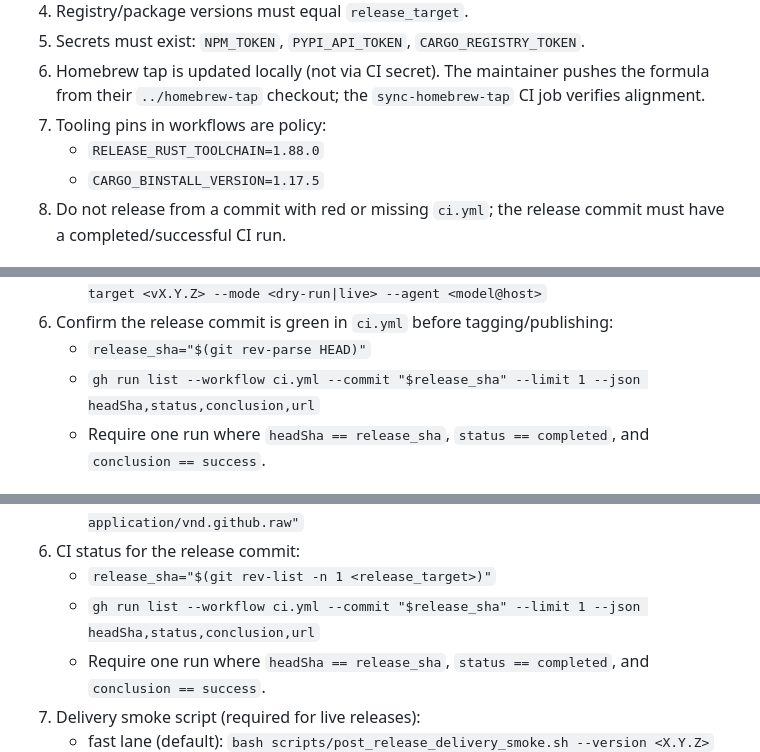
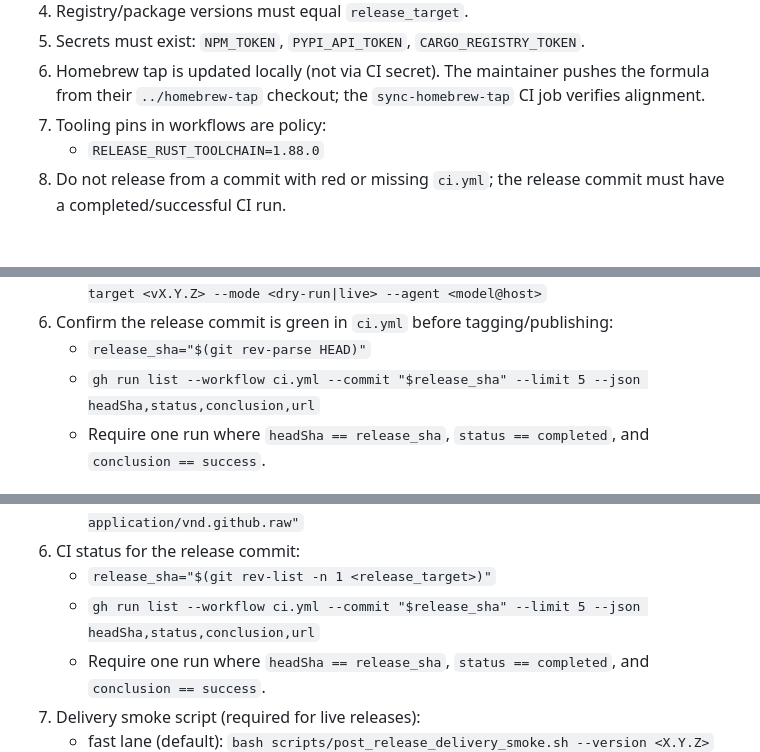
Before and after one commit to sandover/plasmite, a Markdown page: skills/plasmite-release-manager/SKILL.md, 3 parts joined by grey strips. GitHub-like rendering.

Commit message:
docs(release): refresh skill workflow guidance
Remove the stale CARGO_BINSTALL_VERSION workflow pin from the release skill.

Keep the skill aligned with the current release.yml source of truth.

Update the sample ci.yml status probes to use --limit 5, matching the workflow gate.

This keeps the operator guidance consistent with the release preflight implementation.

No release mechanics changed; this is a documentation/runbook sync only.

The build/publish split, Homebrew parity rule, and smoke guidance stay the same.

Constraint: keep the fix small and avoid adding new release machinery.

Validation: uv run --with pyyaml python /Users/brandonharvey/.agents/skills/.system/skill-creator/scripts/quick_validate.py skills/plasmite-release-manager.

```diff
--- a/skills/plasmite-release-manager/SKILL.md
+++ b/skills/plasmite-release-manager/SKILL.md
@@ -23,7 +23,6 @@ Authoritative runbook for Plasmite releases. Keep execution fail-closed and alig
 6. Homebrew tap is updated locally (not via CI secret). The maintainer pushes the formula from their `../homebrew-tap` checkout; the `sync-homebrew-tap` CI job verifies alignment.
 7. Tooling pins in workflows are policy:
    - `RELEASE_RUST_TOOLCHAIN=1.88.0`
-   - `CARGO_BINSTALL_VERSION=1.17.5`
 8. Do not release from a commit with red or missing `ci.yml`; the release commit must have a completed/successful CI run.
 
 ## Pre-Release Setup
@@ -43,7 +42,7 @@ Authoritative runbook for Plasmite releases. Keep execution fail-closed and alig
    - `bash skills/plasmite-release-manager/scripts/init_release_evidence.sh --release-target <vX.Y.Z> --mode <dry-run|live> --agent <model@host>`
 6. Confirm the release commit is green in `ci.yml` before tagging/publishing:
    - `release_sha="$(git rev-parse HEAD)"`
-   - `gh run list --workflow ci.yml --commit "$release_sha" --limit 1 --json headSha,status,conclusion,url`
+   - `gh run list --workflow ci.yml --commit "$release_sha" --limit 5 --json headSha,status,conclusion,url`
    - Require one run where `headSha == release_sha`, `status == completed`, and `conclusion == success`.
 
 ## Required QA Gates
@@ -122,7 +121,7 @@ Mandatory checks:
    - `gh api repos/sandover/homebrew-tap/contents/Formula/plasmite.rb -H "Accept: application/vnd.github.raw"`
 6. CI status for the release commit:
    - `release_sha="$(git rev-list -n 1 <release_target>)"`
-   - `gh run list --workflow ci.yml --commit "$release_sha" --limit 1 --json headSha,status,conclusion,url`
+   - `gh run list --workflow ci.yml --commit "$release_sha" --limit 5 --json headSha,status,conclusion,url`
    - Require one run where `headSha == release_sha`, `status == completed`, and `conclusion == success`.
 7. Delivery smoke script (required for live releases):
    - fast lane (default): `bash scripts/post_release_delivery_smoke.sh --version <X.Y.Z>`
```
